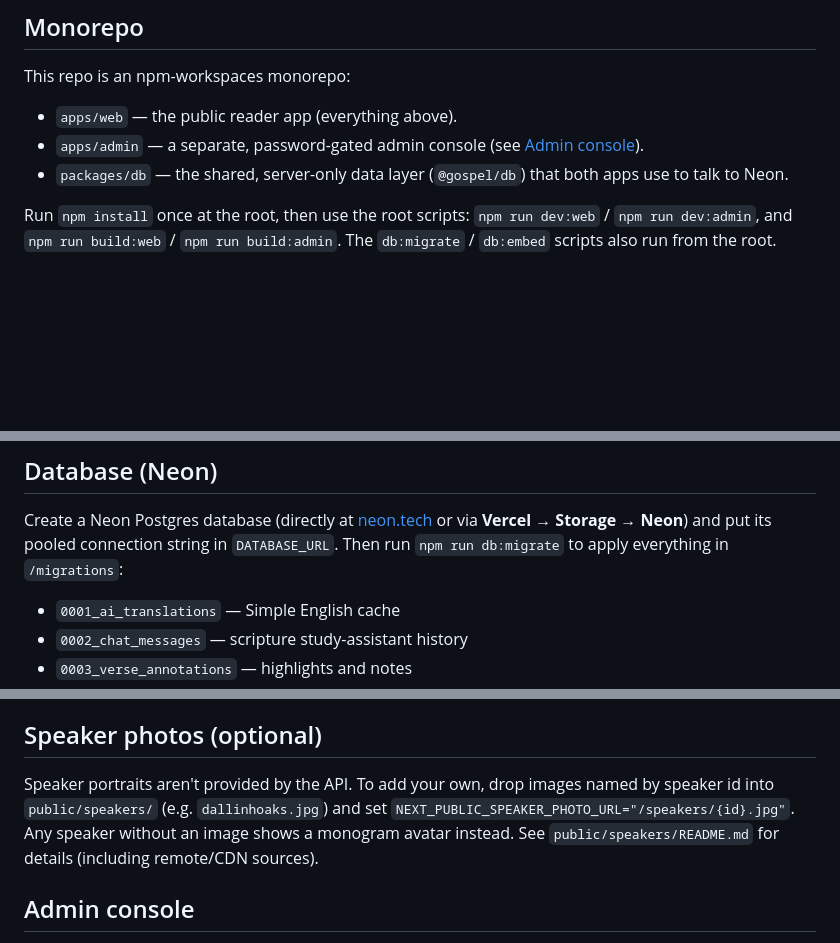
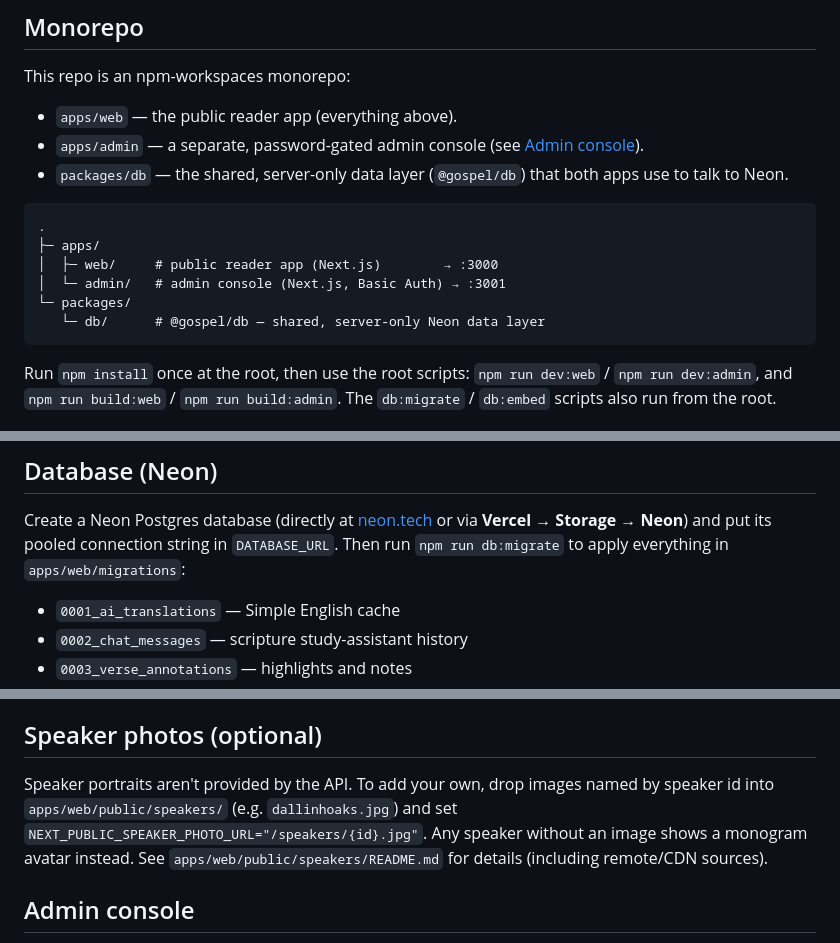
Before and after one commit to Nattie-Nkosi/scripture-study, a Markdown page: README.md, 3 parts joined by grey strips. Rendered like a GitHub page; blank space fills up the shorter version.

Commit message:
fix: update file paths in README for monorepo structure

````diff
--- a/README.md
+++ b/README.md
@@ -71,6 +71,15 @@ This repo is an npm-workspaces monorepo:
 - `packages/db` — the shared, server-only data layer (`@gospel/db`) that both
   apps use to talk to Neon.
 
+```text
+.
+├─ apps/
+│  ├─ web/     # public reader app (Next.js)        → :3000
+│  └─ admin/   # admin console (Next.js, Basic Auth) → :3001
+└─ packages/
+   └─ db/      # @gospel/db — shared, server-only Neon data layer
+```
+
 Run `npm install` once at the root, then use the root scripts: `npm run dev:web`
 / `npm run dev:admin`, and `npm run build:web` / `npm run build:admin`. The
 `db:migrate` / `db:embed` scripts also run from the root.
@@ -109,7 +118,7 @@ Run `npm install` once at the root, then use the root scripts: `npm run dev:web`
 Create a Neon Postgres database (directly at [neon.tech](https://neon.tech) or
 via **Vercel → Storage → Neon**) and put its pooled connection string in
 `DATABASE_URL`. Then run `npm run db:migrate` to apply everything in
-`/migrations`:
+`apps/web/migrations`:
 
 - `0001_ai_translations` — Simple English cache
 - `0002_chat_messages` — scripture study-assistant history
@@ -144,10 +153,10 @@ and phrases still land.
 ## Speaker photos (optional)
 
 Speaker portraits aren't provided by the API. To add your own, drop images named
-by speaker id into `public/speakers/` (e.g. `dallinhoaks.jpg`) and set
+by speaker id into `apps/web/public/speakers/` (e.g. `dallinhoaks.jpg`) and set
 `NEXT_PUBLIC_SPEAKER_PHOTO_URL="/speakers/{id}.jpg"`. Any speaker without an
-image shows a monogram avatar instead. See `public/speakers/README.md` for
-details (including remote/CDN sources).
+image shows a monogram avatar instead. See `apps/web/public/speakers/README.md`
+for details (including remote/CDN sources).
 
 ## Admin console
 
````
Also changed, not shown: other parts of README.md (+1 -1 lines).
